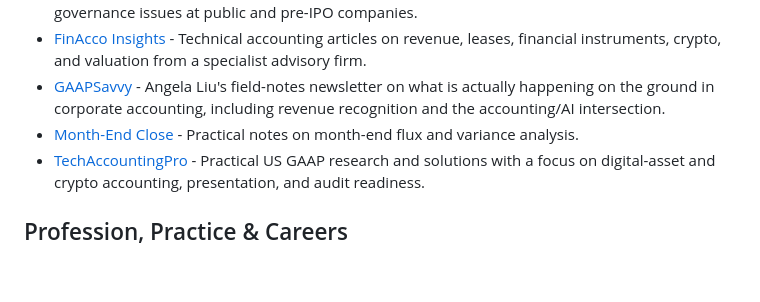
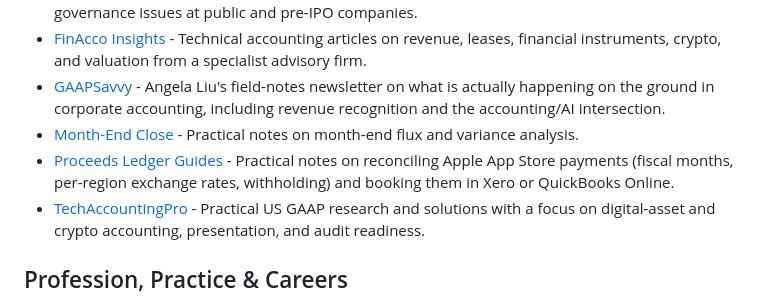
Before and after one commit to andrewfowl/Awesome_Technical_Accounting, a Markdown page: readme.md, the part around the change. GitHub-like rendering; blank space fills up the shorter version.

Commit message:
Add Proceeds Ledger Guides to Newsletters & Blogs

```diff
--- a/readme.md
+++ b/readme.md
@@ -284,6 +284,7 @@ In-depth interpretive guides from national and mid-tier accounting firms. Links
 - [FinAcco Insights](https://finacco.org/insights/) - Technical accounting articles on revenue, leases, financial instruments, crypto, and valuation from a specialist advisory firm.
 - [GAAPSavvy](https://news.gaapsavvy.com/) - Angela Liu's field-notes newsletter on what is actually happening on the ground in corporate accounting, including revenue recognition and the accounting/AI intersection.
 - [Month-End Close](https://month-end-close.com/month-end-flux/) - Practical notes on month-end flux and variance analysis.
+- [Proceeds Ledger Guides](https://proceedsledger.noemacreate.org/guide/apple-payment-reconciliation) - Practical notes on reconciling Apple App Store payments (fiscal months, per-region exchange rates, withholding) and booking them in Xero or QuickBooks Online.
 - [TechAccountingPro](https://blog.techaccountingpro.com/) - Practical US GAAP research and solutions with a focus on digital-asset and crypto accounting, presentation, and audit readiness.
 
 
```
